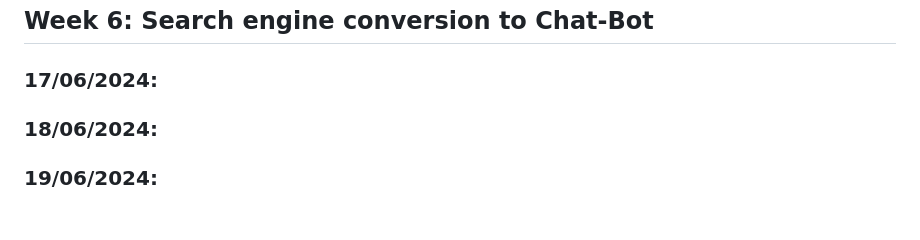
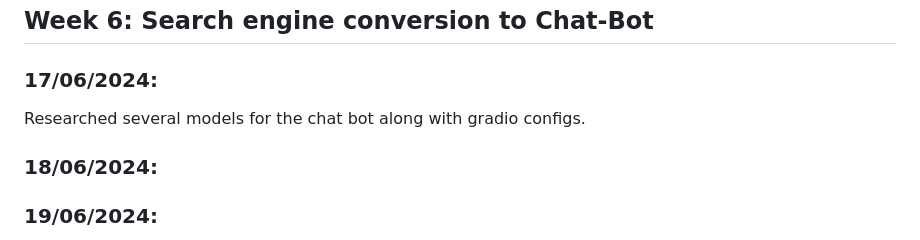
Before and after one commit to guptasukant1/OHSL-VOSS, a Markdown page: README.md, the part around the change. Drawn GitHub-style; blank space fills up the shorter version.

```diff
--- a/README.md
+++ b/README.md
@@ -75,7 +75,7 @@ Asked to change the search engine to chat bot. Explored front end options for th
 ## Week 6: Search engine conversion to Chat-Bot
 
 ### 17/06/2024:
-
+Researched several models for the chat bot along with gradio configs.
 ### 18/06/2024:
 
 ### 19/06/2024:
```
